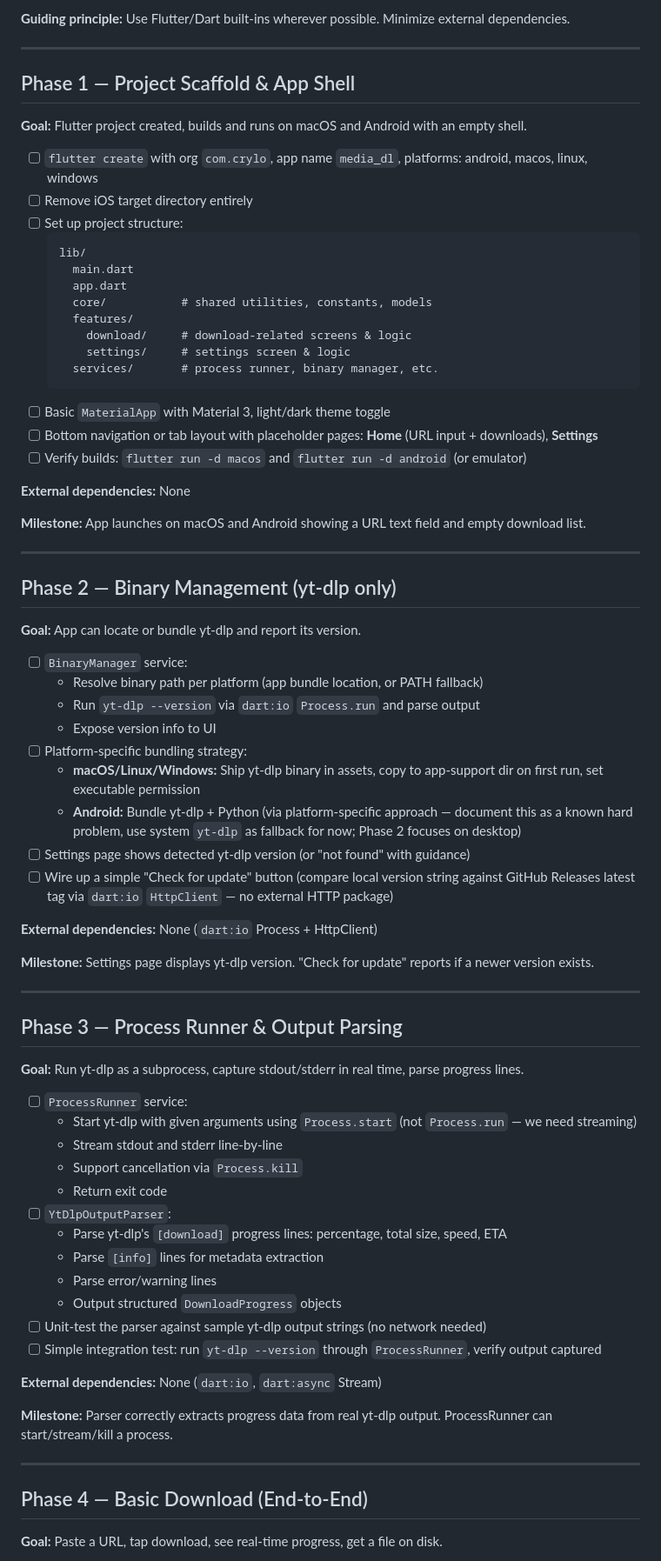
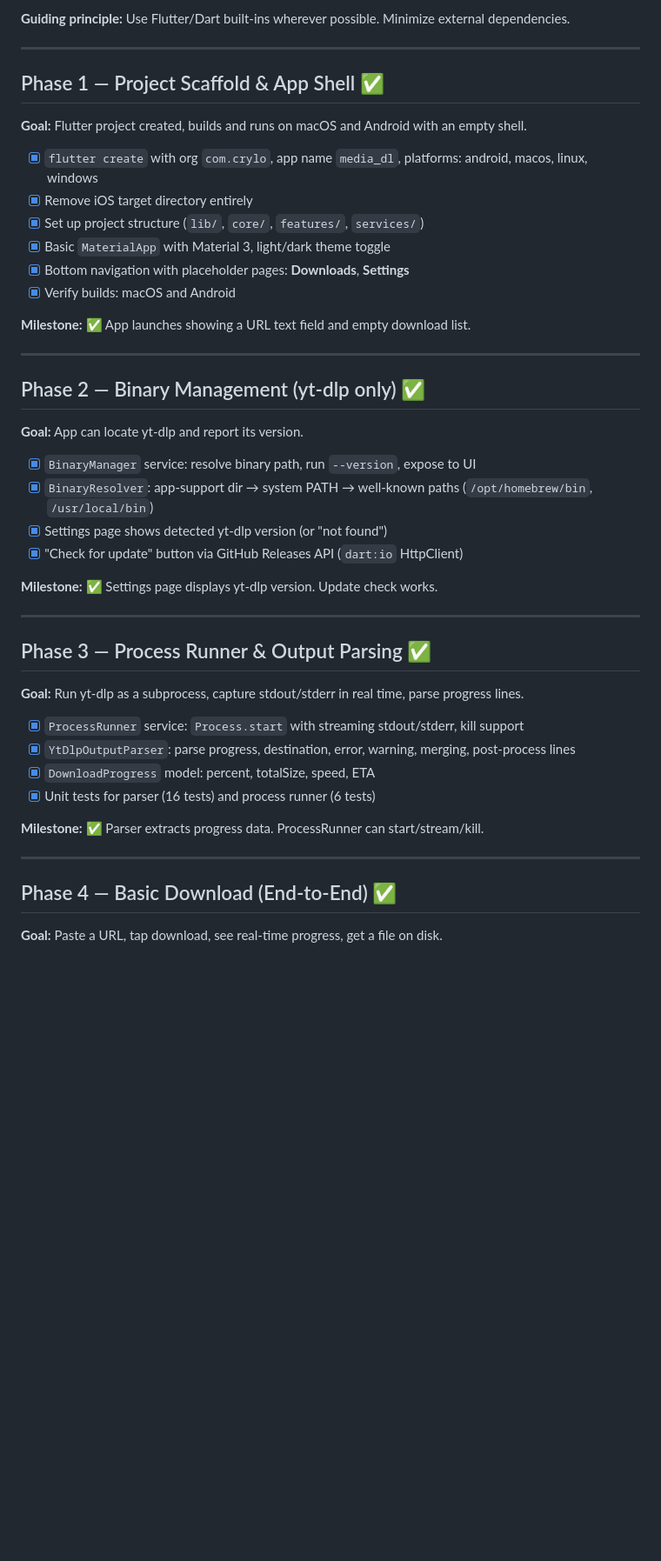
Before and after one commit to vivekg7/media-dlp-ui, a Markdown page: PLAN.md, the part around one of its changes. Shown at 87% size. GitHub-like rendering; blank space fills up the shorter version.

Commit message:
Update PLAN.md with completed phases and upcoming roadmap

````diff
--- a/PLAN.md
+++ b/PLAN.md
@@ -7,77 +7,48 @@ Each phase ends with a testable milestone.
 
 ---
 
-## Phase 1 — Project Scaffold & App Shell
+## Phase 1 — Project Scaffold & App Shell ✅
 
 **Goal:** Flutter project created, builds and runs on macOS and Android with an empty shell.
 
-- [ ] `flutter create` with org `com.crylo`, app name `media_dl`, platforms: android, macos, linux, windows
-- [ ] Remove iOS target directory entirely
-- [ ] Set up project structure:
-  ```
-  lib/
-    main.dart
-    app.dart
-    core/           # shared utilities, constants, models
-    features/
-      download/     # download-related screens & logic
-      settings/     # settings screen & logic
-    services/       # process runner, binary manager, etc.
-  ```
-- [ ] Basic `MaterialApp` with Material 3, light/dark theme toggle
-- [ ] Bottom navigation or tab layout with placeholder pages: **Home** (URL input + downloads), **Settings**
-- [ ] Verify builds: `flutter run -d macos` and `flutter run -d android` (or emulator)
+- [x] `flutter create` with org `com.crylo`, app name `media_dl`, platforms: android, macos, linux, windows
+- [x] Remove iOS target directory entirely
+- [x] Set up project structure (`lib/`, `core/`, `features/`, `services/`)
+- [x] Basic `MaterialApp` with Material 3, light/dark theme toggle
+- [x] Bottom navigation with placeholder pages: **Downloads**, **Settings**
+- [x] Verify builds: macOS and Android
 
-**External dependencies:** None
-
-**Milestone:** App launches on macOS and Android showing a URL text field and empty download list.
+**Milestone:** ✅ App launches showing a URL text field and empty download list.
 
 ---
 
-## Phase 2 — Binary Management (yt-dlp only)
+## Phase 2 — Binary Management (yt-dlp only) ✅
 
-**Goal:** App can locate or bundle yt-dlp and report its version.
+**Goal:** App can locate yt-dlp and report its version.
 
-- [ ] `BinaryManager` service:
-  - Resolve binary path per platform (app bundle location, or PATH fallback)
-  - Run `yt-dlp --version` via `dart:io` `Process.run` and parse output
-  - Expose version info to UI
-- [ ] Platform-specific bundling strategy:
-  - **macOS/Linux/Windows:** Ship yt-dlp binary in assets, copy to app-support dir on first run, set executable permission
-  - **Android:** Bundle yt-dlp + Python (via platform-specific approach — document this as a known hard problem, use system `yt-dlp` as fallback for now; Phase 2 focuses on desktop)
-- [ ] Settings page shows detected yt-dlp version (or "not found" with guidance)
-- [ ] Wire up a simple "Check for update" button (compare local version string against GitHub Releases latest tag via `dart:io` `HttpClient` — no external HTTP package)
+- [x] `BinaryManager` service: resolve binary path, run `--version`, expose to UI
+- [x] `BinaryResolver`: app-support dir → system PATH → well-known paths (`/opt/homebrew/bin`, `/usr/local/bin`)
+- [x] Settings page shows detected yt-dlp version (or "not found")
+- [x] "Check for update" button via GitHub Releases API (`dart:io` HttpClient)
 
-**External dependencies:** None (`dart:io` Process + HttpClient)
-
-**Milestone:** Settings page displays yt-dlp version. "Check for update" reports if a newer version exists.
+**Milestone:** ✅ Settings page displays yt-dlp version. Update check works.
 
 ---
 
-## Phase 3 — Process Runner & Output Parsing
+## Phase 3 — Process Runner & Output Parsing ✅
 
 **Goal:** Run yt-dlp as a subprocess, capture stdout/stderr in real time, parse progress lines.
 
-- [ ] `ProcessRunner` service:
-  - Start yt-dlp with given arguments using `Process.start` (not `Process.run` — we need streaming)
-  - Stream stdout and stderr line-by-line
-  - Support cancellation via `Process.kill`
-  - Return exit code
-- [ ] `YtDlpOutputParser`:
-  - Parse yt-dlp's `[download]` progress lines: percentage, total size, speed, ETA
-  - Parse `[info]` lines for metadata extraction
-  - Parse error/warning lines
-  - Output structured `DownloadProgress` objects
-- [ ] Unit-test the parser against sample yt-dlp output strings (no network needed)
-- [ ] Simple integration test: run `yt-dlp --version` through `ProcessRunner`, verify output captured
+- [x] `ProcessRunner` service: `Process.start` with streaming stdout/stderr, kill support
+- [x] `YtDlpOutputParser`: parse progress, destination, error, warning, merging, post-process lines
+- [x] `DownloadProgress` model: percent, totalSize, speed, ETA
+- [x] Unit tests for parser (16 tests) and process runner (6 tests)
 
-**External dependencies:** None (`dart:io`, `dart:async` Stream)
-
-**Milestone:** Parser correctly extracts progress data from real yt-dlp output. ProcessRunner can start/stream/kill a process.
+**Milestone:** ✅ Parser extracts progress data. ProcessRunner can start/stream/kill.
 
 ---
 
-## Phase 4 — Basic Download (End-to-End)
+## Phase 4 — Basic Download (End-to-End) ✅
 
 **Goal:** Paste a URL, tap download, see real-time progress, get a file on disk.
 
````
Also changed, not shown: other parts of PLAN.md (+87 -78 lines).
